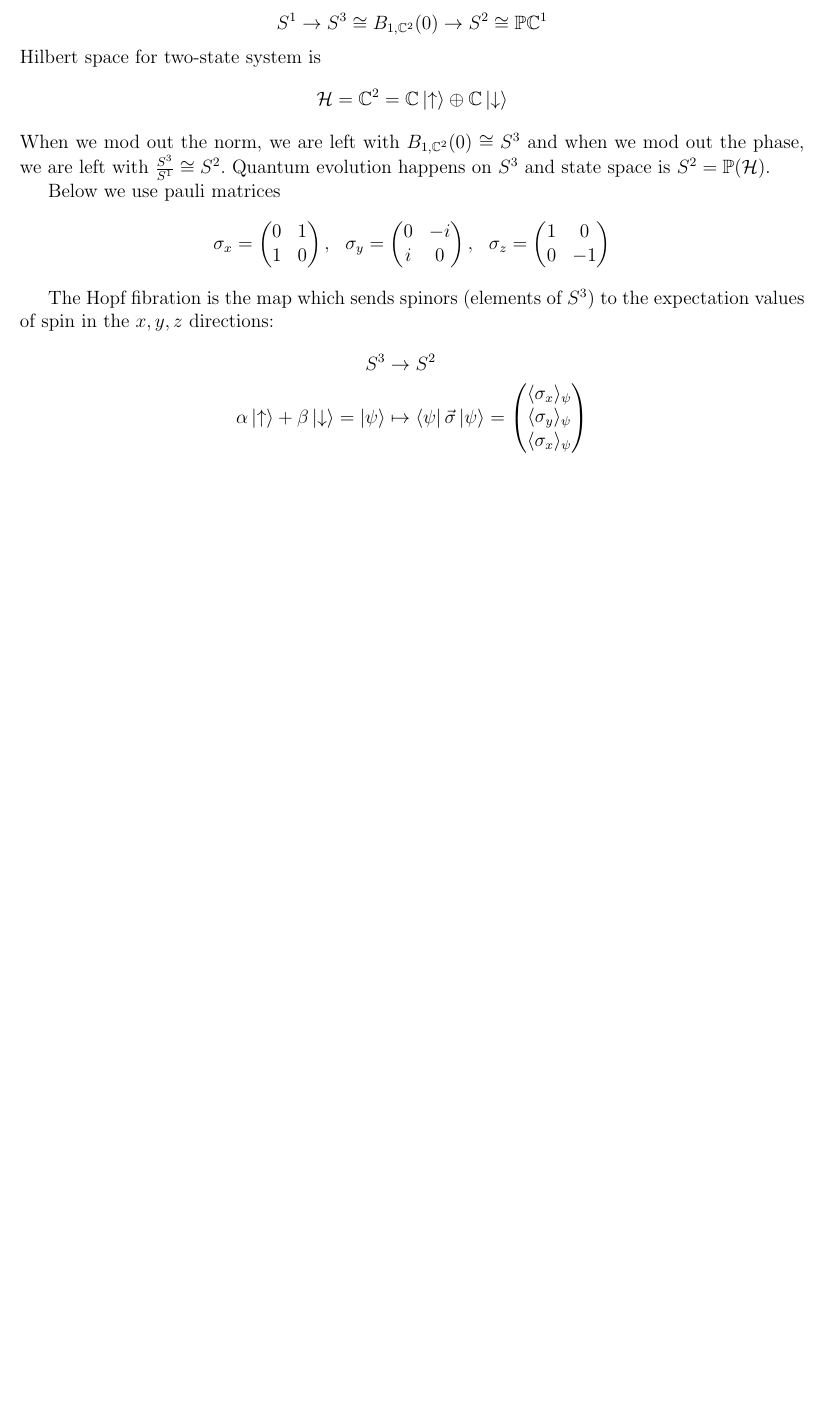
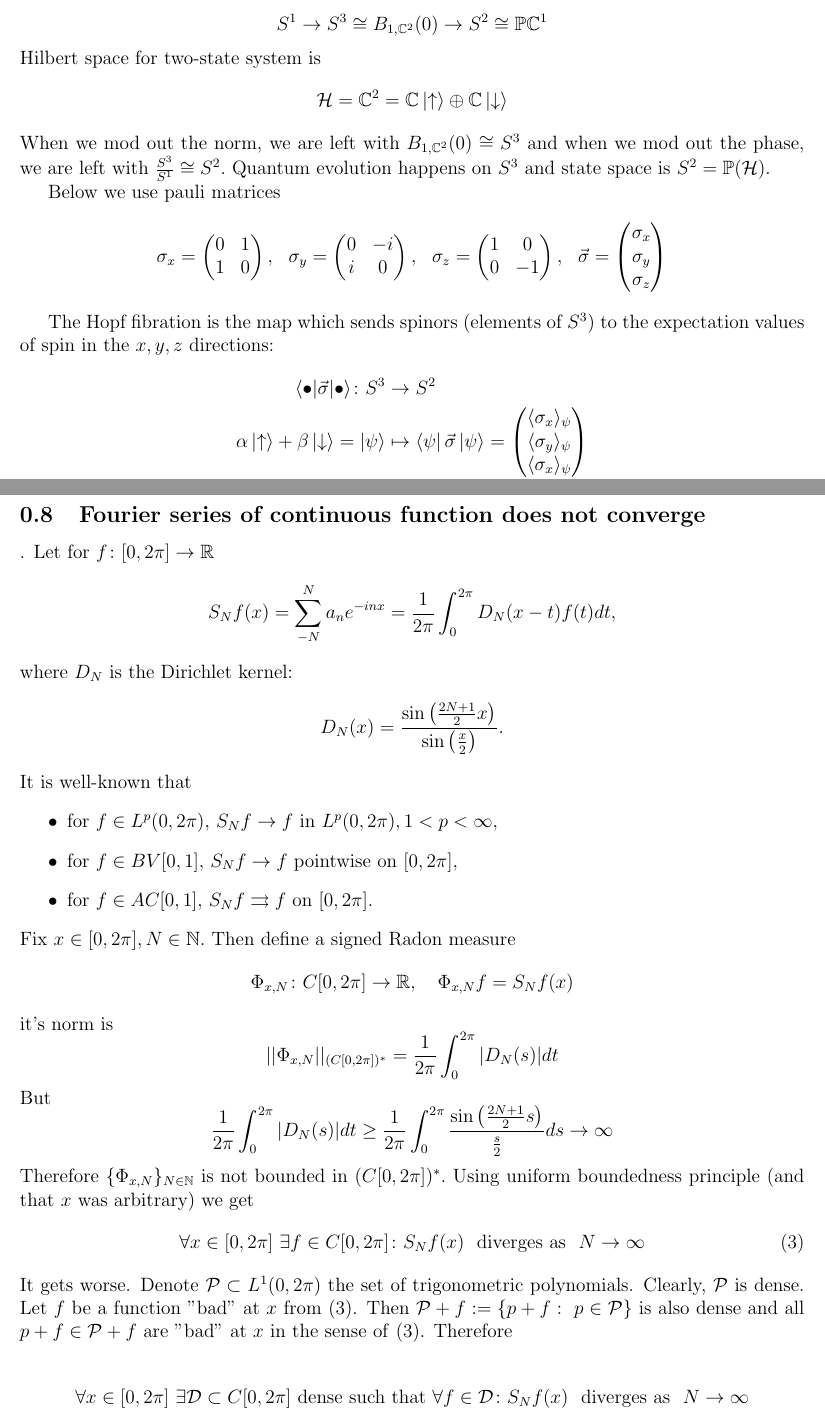
Before and after one commit to EnglerJan/Counterexamples_in_mathematics, a LaTeX document (main.tex): part of page 3 of 4 before the commit and two parts of pages 3 and 5 of 5 after it, the two joined at a grey line, cut so that both start at the same text, the shorter picture padded with empty space. Compiled offline with pdfLaTeX.

Commit message:
fourier series of C functions does not converge

```diff
--- a/main.tex
+++ b/main.tex
@@ -4,6 +4,7 @@
 \usepackage{caption}
 \usepackage{amsmath}
 \usepackage{amsfonts}
+\usepackage{amssymb}
 \usepackage{graphicx}
 \usepackage{xcolor}
 \usepackage{geometry}
@@ -21,8 +22,9 @@
 \newcommand\nm[1]{\lVert #1 \rVert}
 
 
-\title{Counterexamples}
+\title{Tricky stuff}
 \author{Jan Engler}
+\date{Last change: \today}
 
 \begin{document}
 \maketitle
@@ -119,12 +121,16 @@ Below we use pauli matrices
   \sigma_z =
   \begin{pmatrix}
 	  1 & 0 \\ 0 & -1
+  \end{pmatrix}, \ \
+  \vec{\sigma} =
+  \begin{pmatrix}
+    \sigma_x \\ \sigma_y \\ \sigma_z
   \end{pmatrix}
 \end{equation*}
 
 The Hopf fibration is the map which sends spinors (elements of $S^3$) to the expectation values of spin in the $x,y,z$ directions:
 \begin{align*}
-	S^3 &\to S^2 \\
+	\langle \bullet | \vec{\sigma} | \bullet \rangle\colon S^3 &\to S^2 \\
 	\alpha\ua+\beta\da = \ket{\psi} &\mapsto \bra{\psi}\vec{\sigma}\ket{\psi} =
 	\begin{pmatrix}
 \langle \sigma_x \rangle _{\psi} \\
@@ -191,4 +197,40 @@ Suppose $X^{*}=L^1(0,1).$ Then by Banach-Alaoglu, $B_X = \{f\in L^1(0,1)\colon \
 \end{equation*}
 Now $g_1 := 2f\chi_{( 0,s )}, \ g_2 := 2f\chi_{(s,1)}$ satisfy $f=\displaystyle\frac{g_1+g_2}{2}, \  g_1,g_2\in B_X, \ g_1, g_2\neq f.$
 
+\subsection{Fourier series of continuous function does not converge}.
+Let for $f\colon [0,2\pi]\to \mathbb{R}$
+\begin{equation*}
+	S_Nf(x)=\sum_{-N}^Na_ne^{-inx} = \frac{1}{2\pi}\int_0^{2\pi}D_N(x-t)f(t)dt,
+\end{equation*}
+where $D_N$ is the Dirichlet kernel:
+\begin{equation*}
+  D_N(x)=\frac{\sin\left(\frac{2N+1}{2}x\right)}{\sin\left(\frac{x}{2}\right)}.
+\end{equation*}
+It is well-known that
+\begin{itemize}
+	\item for $f\in L^{p}(0,2\pi),$ $S_Nf \to f$ in $L^{p}(0,2\pi), 1<p<\infty,$
+	\item for $f\in BV[0,1],$ $S_Nf\to f$ pointwise on $[0,2\pi],$
+	\item for $f\in AC[0,1],$ $S_Nf\rightrightarrows f$ on $[0,2\pi].$
+\end{itemize}
+Fix $x\in [0,2\pi], N\in \mathbb{N}.$ Then define a signed Radon measure
+\begin{equation*}
+	\Phi_{x,N}\colon C[0,2\pi]\to \mathbb{R}, \ \ \ \Phi_{x,N}f = S_Nf(x)
+\end{equation*}
+it's norm is
+\begin{equation*}
+	||\Phi_{x,N}||_{(C[0,2\pi])^{*}}=\frac{1}{2\pi}\int_0^{2\pi}|D_N(s)|dt
+\end{equation*}
+But
+\begin{equation*}
+  \frac{1}{2\pi}\int_0^{2\pi}|D_N(s)|dt \geq \frac{1}{2\pi}\int_0^{2\pi} \frac{\sin\left(\frac{2N+1}{2}s\right)}{\frac{s}{2}}ds \to \infty
+\end{equation*}
+Therefore $\{\Phi_{x,N}\}_{N\in \mathbb{N}}$ is not bounded in $(C[0,2\pi])^{*}.$ Using uniform boundedness principle (and that $x$ was arbitrary) we get
+\begin{equation}\label{fourier bad}
+	\forall x\in [0,2\pi] \ \exists f\in C[0,2\pi]\colon S_Nf(x) \ \text{ diverges as } \ N\to \infty
+\end{equation}
+It gets worse. Denote $\mathcal{P}\subset L^{1}(0,2\pi)$ the set of trigonometric polynomials. Clearly, $\mathcal{P}$ is dense. Let $f$ be a function "bad" at $x$ from \eqref{fourier bad}. Then $\mathcal{P}+f:=\{p+f: \ p\in \mathcal{P}\}$ is also dense and all $p+f\in \mathcal{P}+f$ are "bad" at $x$ in the sense of \eqref{fourier bad}. Therefore
+
+\begin{equation*}
+	\forall x\in [0,2\pi] \ \exists \mathcal{D}\subset C[0,2\pi]\text{ dense such that }\forall f\in \mathcal{D}\colon S_Nf(x) \ \text{ diverges as } \ N\to \infty
+\end{equation*}
 \end{document}
```
Also changed, not shown: main.pdf, main.tex (14 more changed lines), 6 other files.
